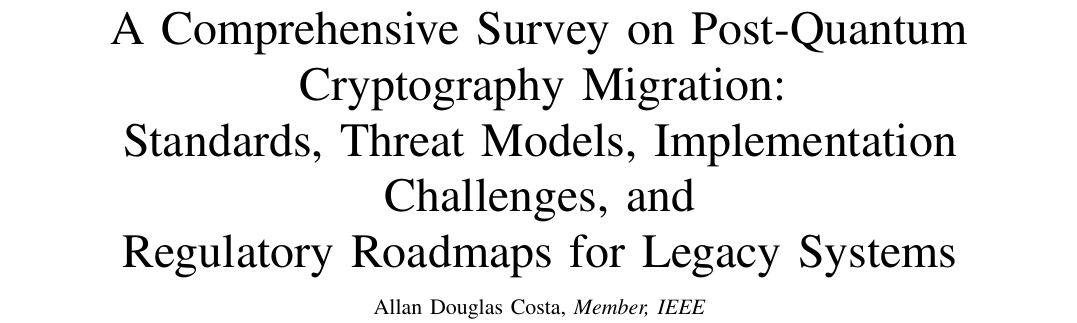
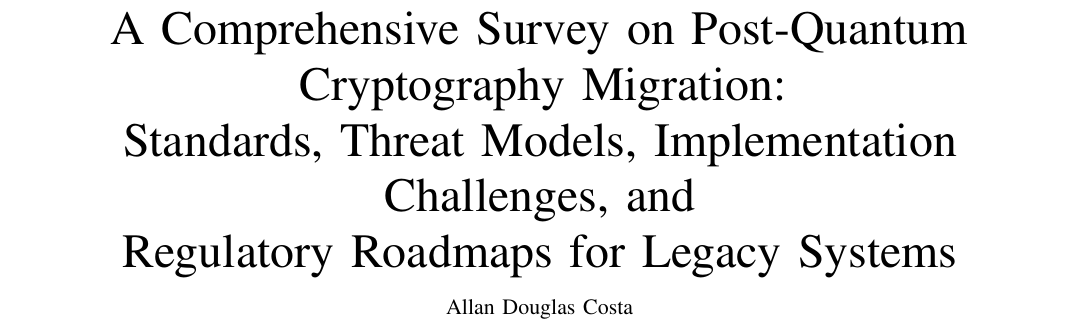
Before and after one commit to ufxa/Survey-Post-quantum-cryptography-migration-survey, a LaTeX paper (pqc_survey_main.tex): part of page 1 of 25, cut so that both start at the same text. Compiled offline with pdfLaTeX.

Commit message:
Remove IEEEmembership tag (not authorized by author)

```diff
--- a/pqc_survey_main.tex
+++ b/pqc_survey_main.tex
@@ -69,7 +69,7 @@
 Standards, Threat Models, Implementation Challenges, and\\
 Regulatory Roadmaps for Legacy Systems}
 
-\author{Allan~Douglas~Costa,~\IEEEmembership{Member,~IEEE}%
+\author{Allan~Douglas~Costa%
 \thanks{Manuscript received July 15, 2026.}%
 \thanks{A.~D.~Costa is with the Institute of Cyberspace (ICIBE),
 Federal Rural University of the Amazon (UFRA), Bel\'{e}m, PA, Brazil.
```
Also changed, not shown: pqc_survey_main.pdf.
